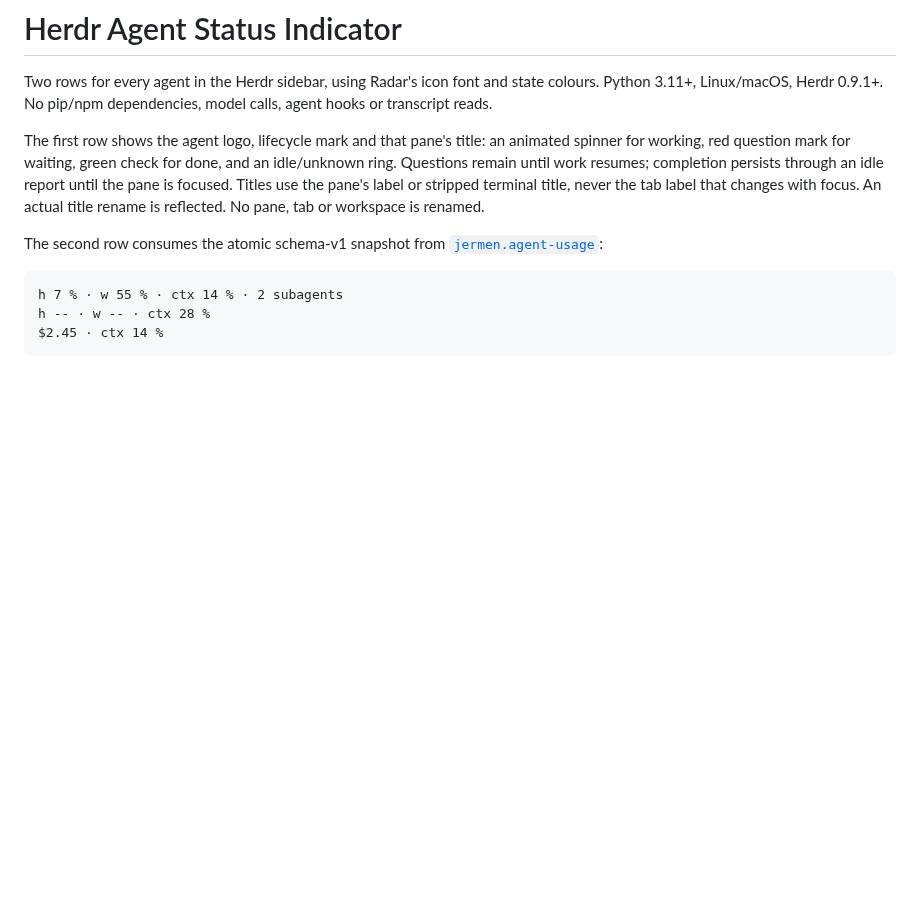
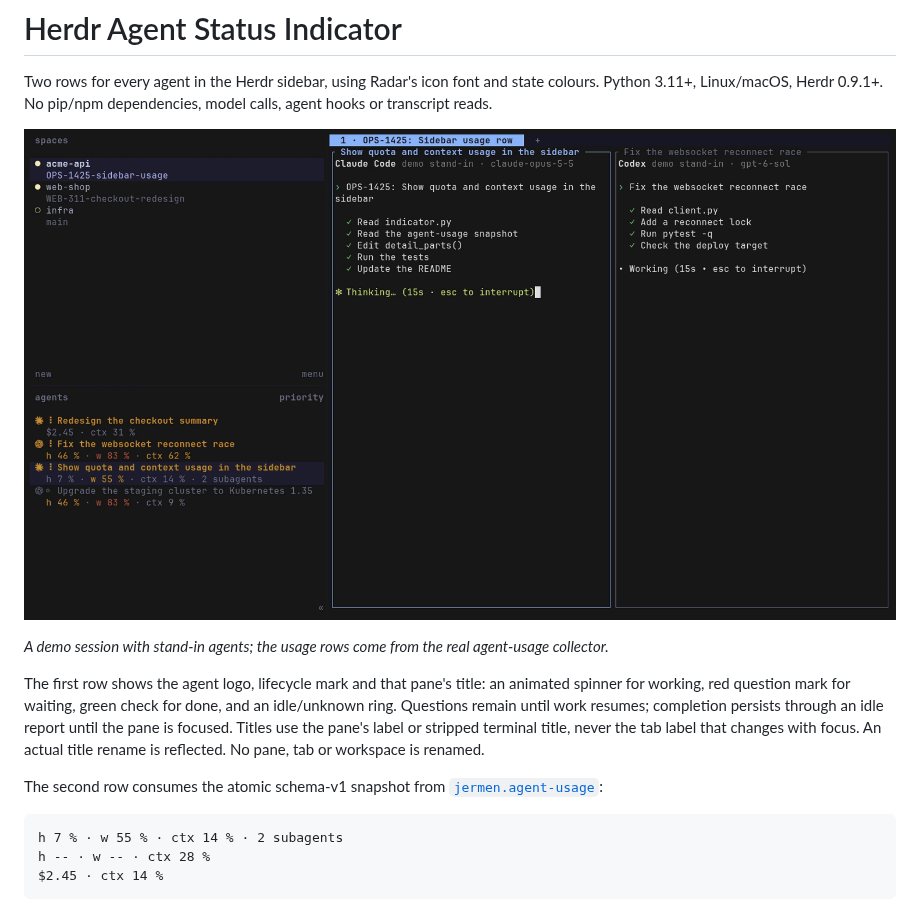
Before and after one commit to jermen/herdr-plugin-status-indicator, a Markdown page: README.md, the part around the change. GitHub-like rendering; pictures changed too: docs/sidebar.gif (added); blank space fills up the shorter version.

Commit message:
Add a demo GIF to the README (#3)

```diff
--- a/README.md
+++ b/README.md
@@ -3,6 +3,10 @@
 Two rows for every agent in the Herdr sidebar, using Radar's icon font and state
 colours. Python 3.11+, Linux/macOS, Herdr 0.9.1+. No pip/npm dependencies, model
 calls, agent hooks or transcript reads.
+
+![Herdr sidebar with four agents: blocked, done, working with two subagents and idle, each with its quota and context row](docs/sidebar.gif)
+
+*A demo session with stand-in agents; the usage rows come from the real agent-usage collector.*
 
 The first row shows the agent logo, lifecycle mark and that pane's title:
 an animated spinner for working, red question mark for waiting, green check for
```
